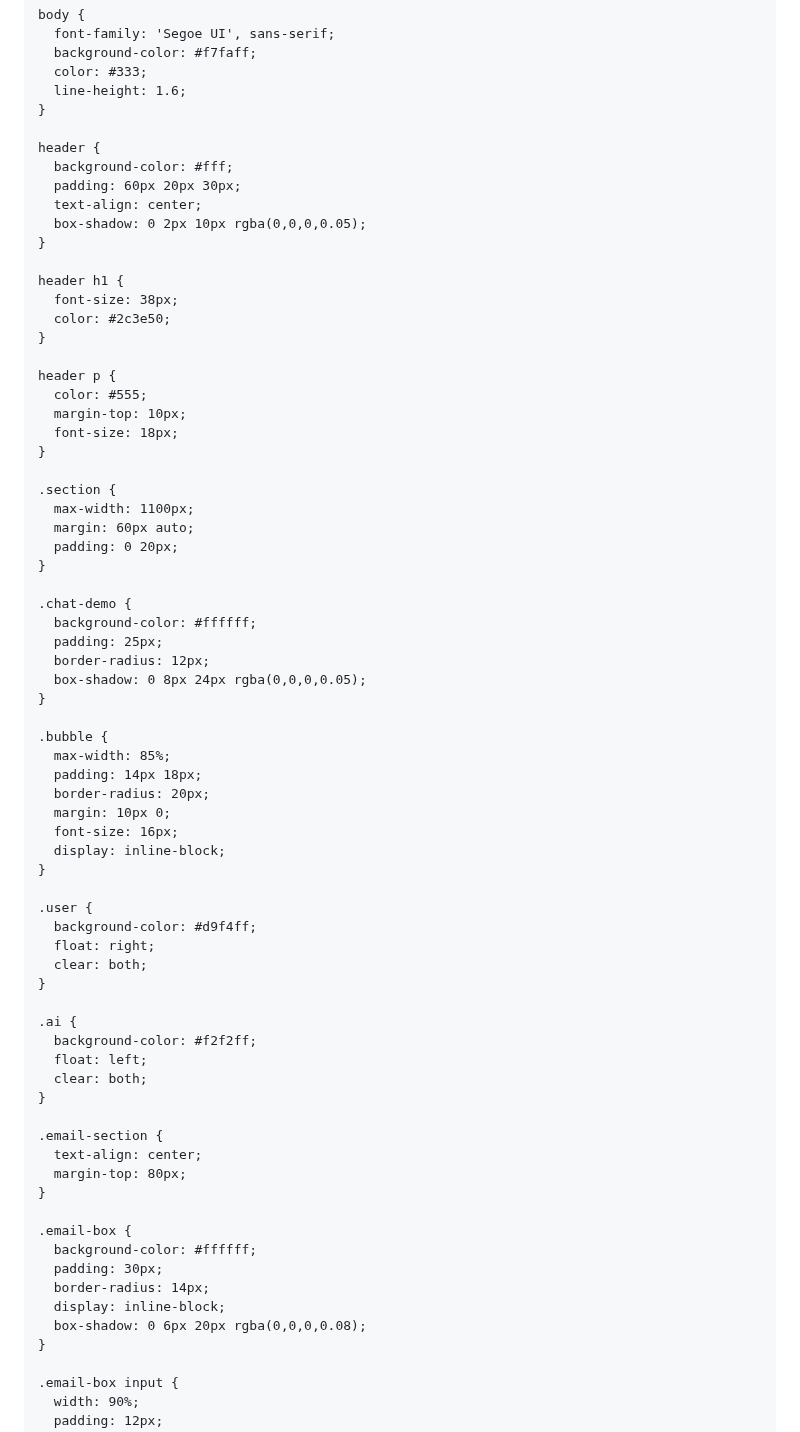
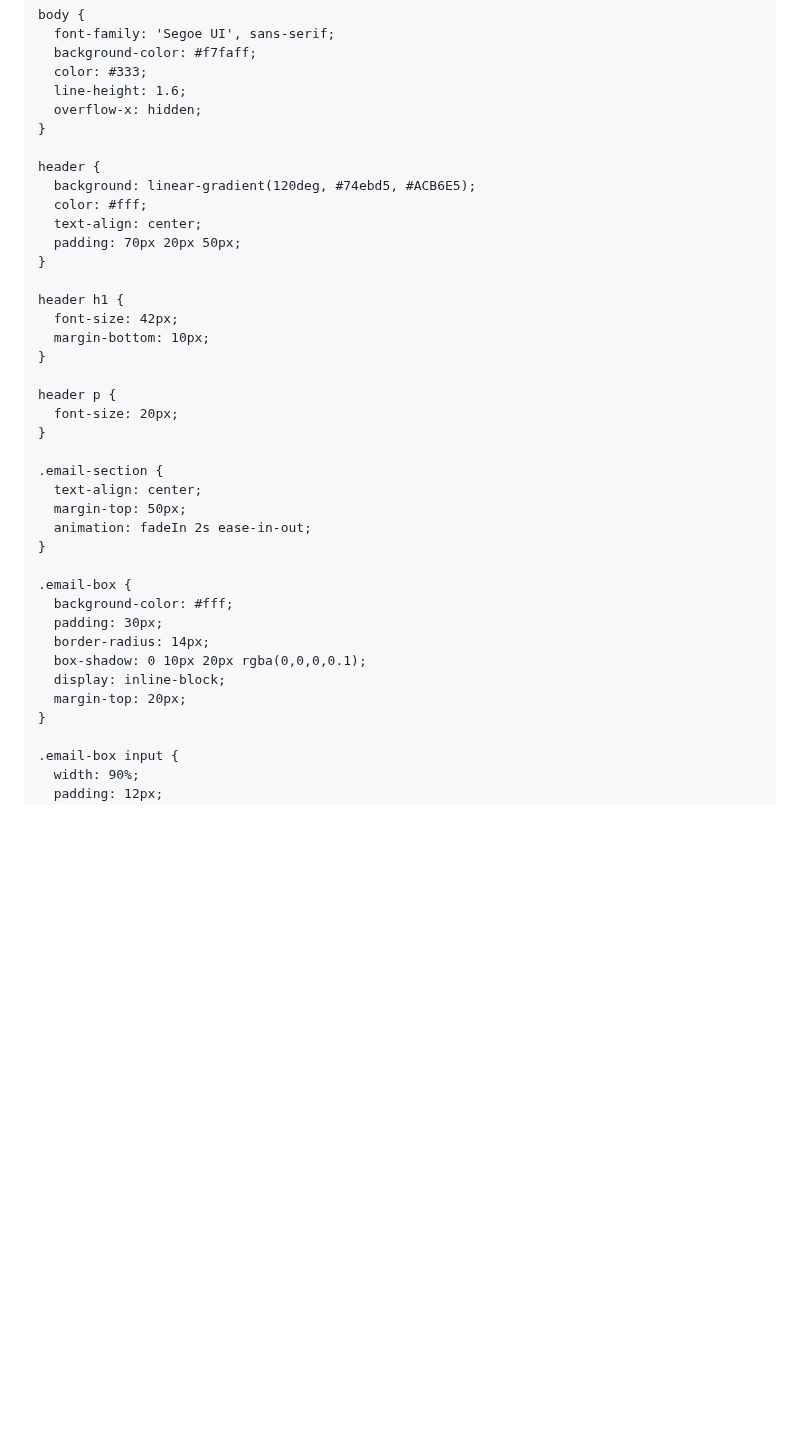
Before and after one commit to EtayAsher/my-travel-site, a Markdown page: README.md, the part around one of its changes. GitHub-like rendering; blank space fills up the shorter version.

```diff
--- a/README.md
+++ b/README.md
@@ -16,71 +16,38 @@
       background-color: #f7faff;
       color: #333;
       line-height: 1.6;
+      overflow-x: hidden;
     }
 
     header {
-      background-color: #fff;
-      padding: 60px 20px 30px;
+      background: linear-gradient(120deg, #74ebd5, #ACB6E5);
+      color: #fff;
       text-align: center;
-      box-shadow: 0 2px 10px rgba(0,0,0,0.05);
+      padding: 70px 20px 50px;
     }
 
     header h1 {
-      font-size: 38px;
-      color: #2c3e50;
+      font-size: 42px;
+      margin-bottom: 10px;
     }
 
     header p {
-      color: #555;
-      margin-top: 10px;
-      font-size: 18px;
-    }
-
-    .section {
-      max-width: 1100px;
-      margin: 60px auto;
-      padding: 0 20px;
-    }
-
-    .chat-demo {
-      background-color: #ffffff;
-      padding: 25px;
-      border-radius: 12px;
-      box-shadow: 0 8px 24px rgba(0,0,0,0.05);
-    }
-
-    .bubble {
-      max-width: 85%;
-      padding: 14px 18px;
-      border-radius: 20px;
-      margin: 10px 0;
-      font-size: 16px;
-      display: inline-block;
-    }
-
-    .user {
-      background-color: #d9f4ff;
-      float: right;
-      clear: both;
-    }
-
-    .ai {
-      background-color: #f2f2ff;
-      float: left;
-      clear: both;
+      font-size: 20px;
     }
 
     .email-section {
       text-align: center;
-      margin-top: 80px;
+      margin-top: 50px;
+      animation: fadeIn 2s ease-in-out;
     }
 
     .email-box {
-      background-color: #ffffff;
+      background-color: #fff;
       padding: 30px;
       border-radius: 14px;
+      box-shadow: 0 10px 20px rgba(0,0,0,0.1);
       display: inline-block;
-      box-shadow: 0 6px 20px rgba(0,0,0,0.08);
+      margin-top: 20px;
     }
 
     .email-box input {
```
Also changed, not shown: other parts of README.md (+105 -50 lines).
